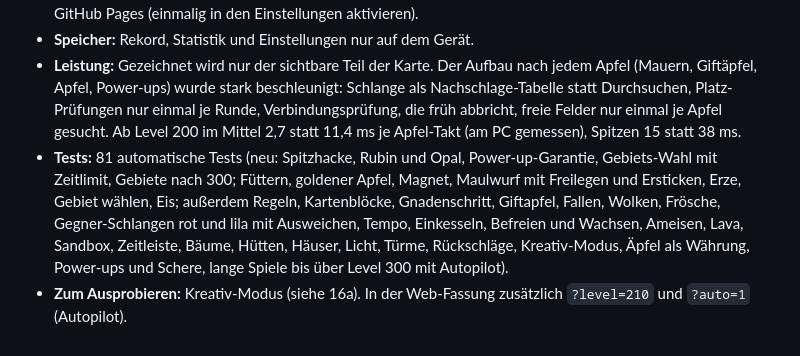
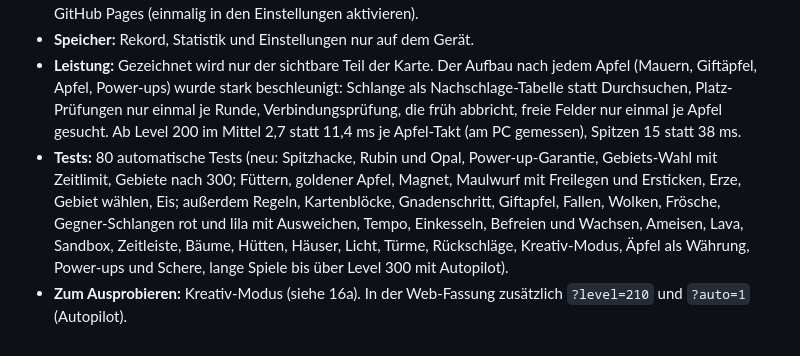
Before and after one commit to kortjannis-web/Snake, a Markdown page: docs/SPIELFUNKTIONEN.md, the part around the change. Rendered like a GitHub page.

Commit message:
Doku: Testanzahl
Co-Authored-By: Claude Opus 5.5 <noreply@anthropic.com>
Claude-Session: https://claude.ai/code/session_012aHjK2Kx6mZV4hTji3swu6

```diff
--- a/docs/SPIELFUNKTIONEN.md
+++ b/docs/SPIELFUNKTIONEN.md
@@ -285,5 +285,5 @@ Stand: Version 1.7.0 (16.10.2026). Alle Zahlen sind Standardwerte. Sie stehen in
 - **Web-App (PWA):** offline spielbar, installierbar („Zum Home-Bildschirm“), Vollbild. Veröffentlichung über GitHub Pages (einmalig in den Einstellungen aktivieren).
 - **Speicher:** Rekord, Statistik und Einstellungen nur auf dem Gerät.
 - **Leistung:** Gezeichnet wird nur der sichtbare Teil der Karte. Der Aufbau nach jedem Apfel (Mauern, Giftäpfel, Apfel, Power-ups) wurde stark beschleunigt: Schlange als Nachschlage-Tabelle statt Durchsuchen, Platz-Prüfungen nur einmal je Runde, Verbindungsprüfung, die früh abbricht, freie Felder nur einmal je Apfel gesucht. Ab Level 200 im Mittel 2,7 statt 11,4 ms je Apfel-Takt (am PC gemessen), Spitzen 15 statt 38 ms.
-- **Tests:** 81 automatische Tests (neu: Spitzhacke, Rubin und Opal, Power-up-Garantie, Gebiets-Wahl mit Zeitlimit, Gebiete nach 300; Füttern, goldener Apfel, Magnet, Maulwurf mit Freilegen und Ersticken, Erze, Gebiet wählen, Eis; außerdem Regeln, Kartenblöcke, Gnadenschritt, Giftapfel, Fallen, Wolken, Frösche, Gegner-Schlangen rot und lila mit Ausweichen, Tempo, Einkesseln, Befreien und Wachsen, Ameisen, Lava, Sandbox, Zeitleiste, Bäume, Hütten, Häuser, Licht, Türme, Rückschläge, Kreativ-Modus, Äpfel als Währung, Power-ups und Schere, lange Spiele bis über Level 300 mit Autopilot).
+- **Tests:** 80 automatische Tests (neu: Spitzhacke, Rubin und Opal, Power-up-Garantie, Gebiets-Wahl mit Zeitlimit, Gebiete nach 300; Füttern, goldener Apfel, Magnet, Maulwurf mit Freilegen und Ersticken, Erze, Gebiet wählen, Eis; außerdem Regeln, Kartenblöcke, Gnadenschritt, Giftapfel, Fallen, Wolken, Frösche, Gegner-Schlangen rot und lila mit Ausweichen, Tempo, Einkesseln, Befreien und Wachsen, Ameisen, Lava, Sandbox, Zeitleiste, Bäume, Hütten, Häuser, Licht, Türme, Rückschläge, Kreativ-Modus, Äpfel als Währung, Power-ups und Schere, lange Spiele bis über Level 300 mit Autopilot).
 - **Zum Ausprobieren:** Kreativ-Modus (siehe 16a). In der Web-Fassung zusätzlich `?level=210` und `?auto=1` (Autopilot).
```
